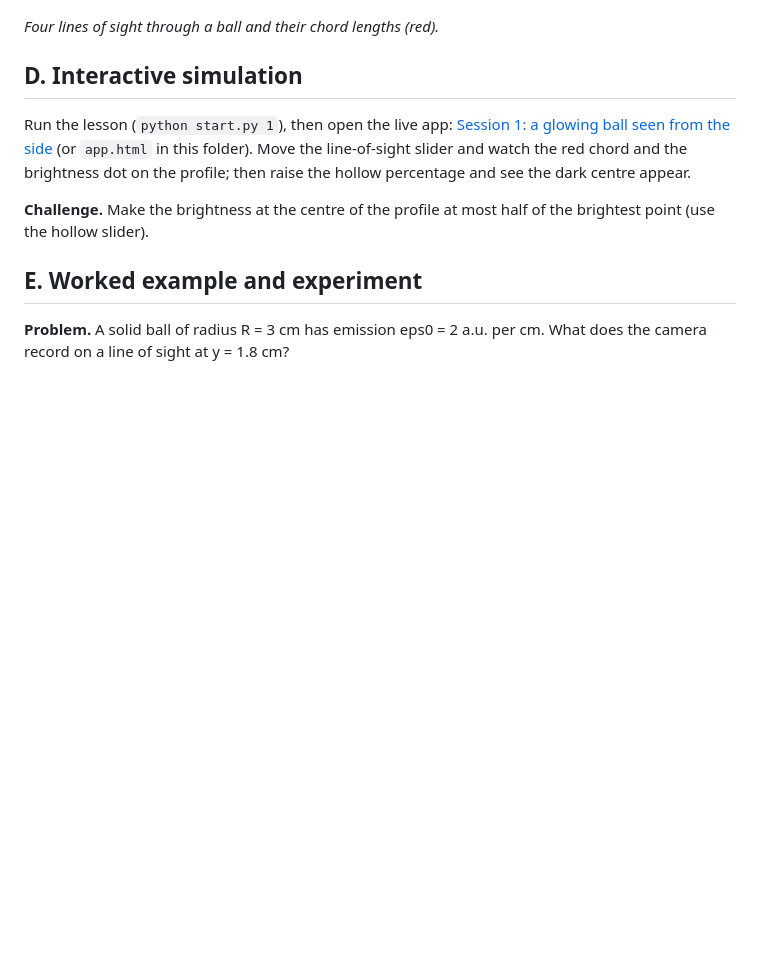
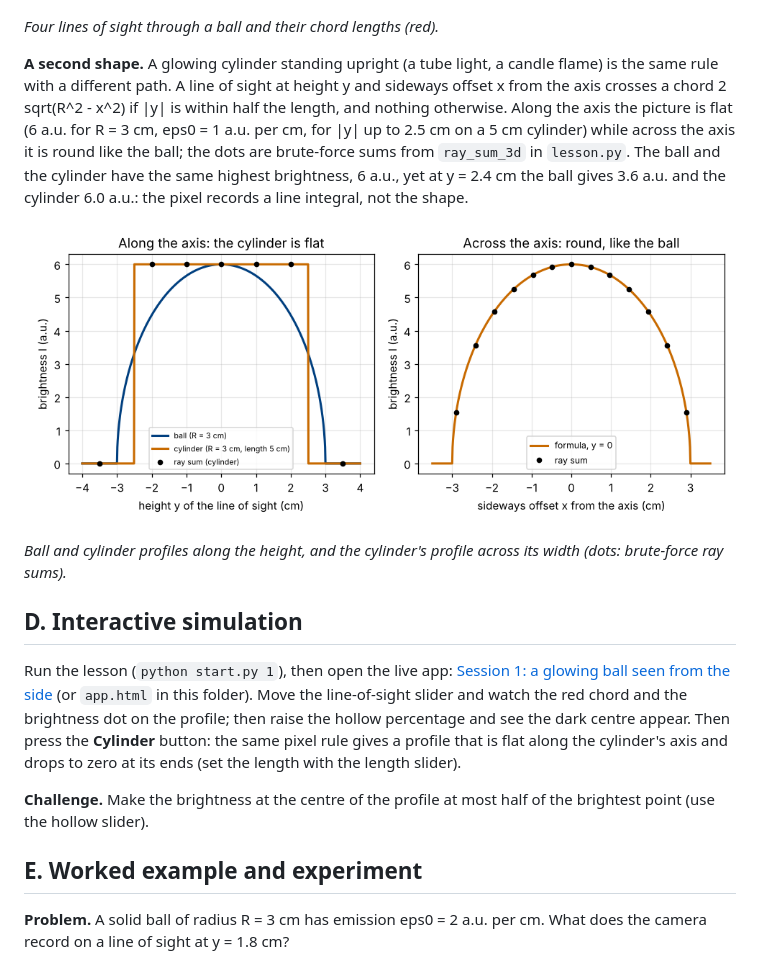
Before and after one commit to KrunalPanchal1995/openabel, a Markdown page: sessions/session-01/README.md, the part around the change. GitHub-like rendering; pictures changed too: docs/figures/s01_cylinder.png (added); blank space fills up the shorter version.

```diff
--- a/sessions/session-01/README.md
+++ b/sessions/session-01/README.md
@@ -55,8 +55,14 @@ The first figure shows the camera photo of a solid ball (brightest in the middle
 
 *Four lines of sight through a ball and their chord lengths (red).*
 
+**A second shape.** A glowing cylinder standing upright (a tube light, a candle flame) is the same rule with a different path. A line of sight at height y and sideways offset x from the axis crosses a chord 2 sqrt(R^2 - x^2) if |y| is within half the length, and nothing otherwise. Along the axis the picture is flat (6 a.u. for R = 3 cm, eps0 = 1 a.u. per cm, for |y| up to 2.5 cm on a 5 cm cylinder) while across the axis it is round like the ball; the dots are brute-force sums from `ray_sum_3d` in `lesson.py`. The ball and the cylinder have the same highest brightness, 6 a.u., yet at y = 2.4 cm the ball gives 3.6 a.u. and the cylinder 6.0 a.u.: the pixel records a line integral, not the shape.
+
+![Ball and cylinder profiles along the height, and the cylinder's profile across its width (dots: brute-force ray sums).](../../docs/figures/s01_cylinder.png)
+
+*Ball and cylinder profiles along the height, and the cylinder's profile across its width (dots: brute-force ray sums).*
+
 ## D. Interactive simulation
-Run the lesson (`python start.py 1`), then open the live app: [Session 1: a glowing ball seen from the side](https://krunalpanchal1995.github.io/openabel/session-01/) (or `app.html` in this folder). Move the line-of-sight slider and watch the red chord and the brightness dot on the profile; then raise the hollow percentage and see the dark centre appear.
+Run the lesson (`python start.py 1`), then open the live app: [Session 1: a glowing ball seen from the side](https://krunalpanchal1995.github.io/openabel/session-01/) (or `app.html` in this folder). Move the line-of-sight slider and watch the red chord and the brightness dot on the profile; then raise the hollow percentage and see the dark centre appear. Then press the **Cylinder** button: the same pixel rule gives a profile that is flat along the cylinder's axis and drops to zero at its ends (set the length with the length slider).
 
 **Challenge.** Make the brightness at the centre of the profile at most half of the brightest point (use the hollow slider).
 
```
Also changed, not shown: docs/figures/s01_app_cylinder.png (added), 4 other files.
